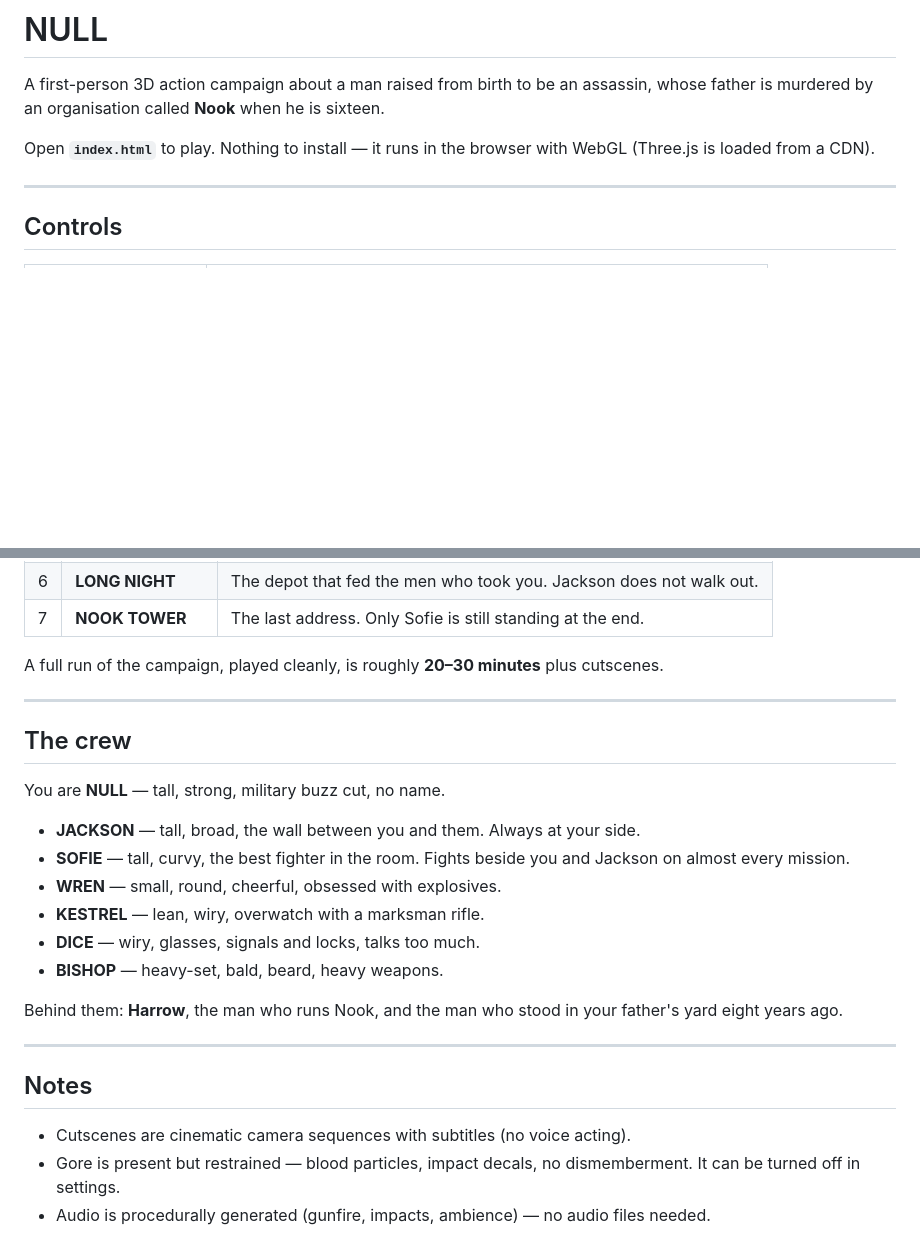
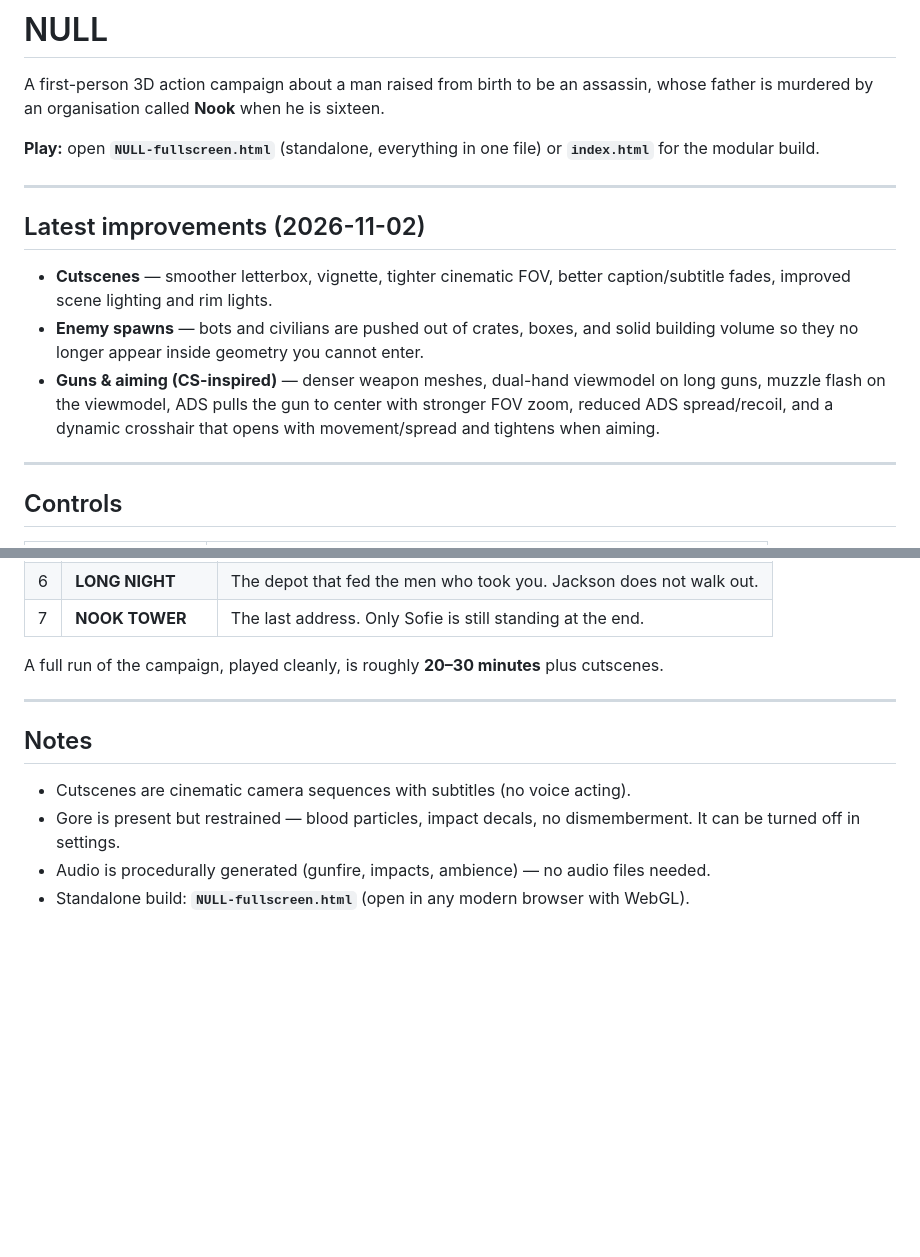
Before and after one commit to promptpages/NULL-game, a Markdown page: README.md, 2 parts joined by grey strips. GitHub-like rendering; blank space fills up the shorter version.

Commit message:
Document cutscene, spawn, and gun/aiming improvements

```diff
--- a/README.md
+++ b/README.md
@@ -2,7 +2,15 @@
 
 A first-person 3D action campaign about a man raised from birth to be an assassin, whose father is murdered by an organisation called **Nook** when he is sixteen.
 
-Open **`index.html`** to play. Nothing to install — it runs in the browser with WebGL (Three.js is loaded from a CDN).
+**Play:** open **`NULL-fullscreen.html`** (standalone, everything in one file) or **`index.html`** for the modular build.
+
+---
+
+## Latest improvements (2026-11-02)
+
+- **Cutscenes** — smoother letterbox, vignette, tighter cinematic FOV, better caption/subtitle fades, improved scene lighting and rim lights.
+- **Enemy spawns** — bots and civilians are pushed out of crates, boxes, and solid building volume so they no longer appear inside geometry you cannot enter.
+- **Guns & aiming (CS-inspired)** — denser weapon meshes, dual-hand viewmodel on long guns, muzzle flash on the viewmodel, ADS pulls the gun to center with stronger FOV zoom, reduced ADS spread/recoil, and a dynamic crosshair that opens with movement/spread and tightens when aiming.
 
 ---
 
@@ -73,23 +81,9 @@ A full run of the campaign, played cleanly, is roughly **20–30 minutes** plus
 
 ---
 
-## The crew
-
-You are **NULL** — tall, strong, military buzz cut, no name.
-
-- **JACKSON** — tall, broad, the wall between you and them. Always at your side.
-- **SOFIE** — tall, curvy, the best fighter in the room. Fights beside you and Jackson on almost every mission.
-- **WREN** — small, round, cheerful, obsessed with explosives.
-- **KESTREL** — lean, wiry, overwatch with a marksman rifle.
-- **DICE** — wiry, glasses, signals and locks, talks too much.
-- **BISHOP** — heavy-set, bald, beard, heavy weapons.
-
-Behind them: **Harrow**, the man who runs Nook, and the man who stood in your father's yard eight years ago.
-
----
-
 ## Notes
 
 - Cutscenes are cinematic camera sequences with subtitles (no voice acting).
 - Gore is present but restrained — blood particles, impact decals, no dismemberment. It can be turned off in settings.
 - Audio is procedurally generated (gunfire, impacts, ambience) — no audio files needed.
+- Standalone build: **`NULL-fullscreen.html`** (open in any modern browser with WebGL).
```
